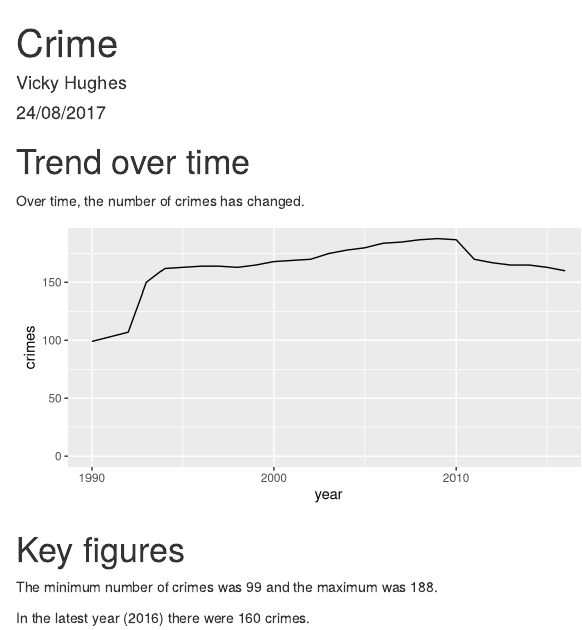
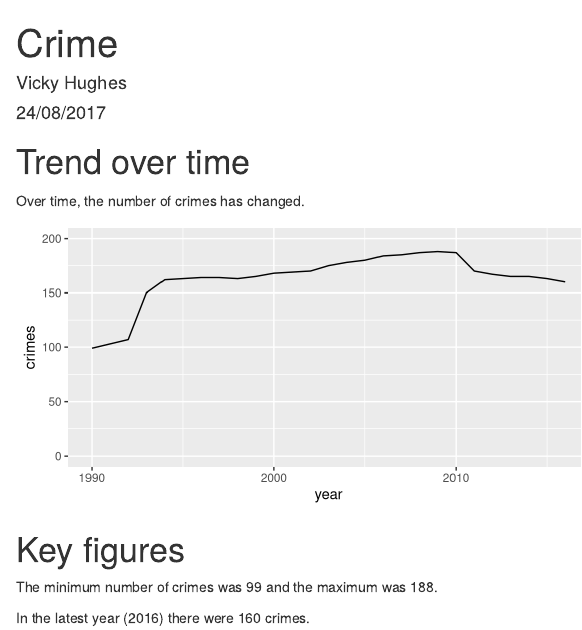
Before and after one commit to moj-analytical-services/rmarkdown_training, an R Markdown document (RMarkdown_training.Rmd): the page in a window 1100 px wide, from its top. Rendered offline with R 4.5, knitr and Pandoc, with nearby package versions; drawn as R Markdown's standard HTML page in place of the format the file asks for.

Commit message:
Relates to issue #4. Changed the chart to ggplot in readme and updated the y axis limits in RMarkdown_training code.

````diff
--- a/RMarkdown_training.Rmd
+++ b/RMarkdown_training.Rmd
@@ -21,7 +21,7 @@ Over time, the number of crimes has changed.
 
 ```{r echo = FALSE, fig.height = 3, fig.width = 6}
 ggplot(crimedata, aes(year, crimes)) + geom_line() +
-  expand_limits(y=0)
+  expand_limits(y=c(0,200))
 ```
 
 # Key figures
````
Also changed, not shown: README.md, 1 other file.
